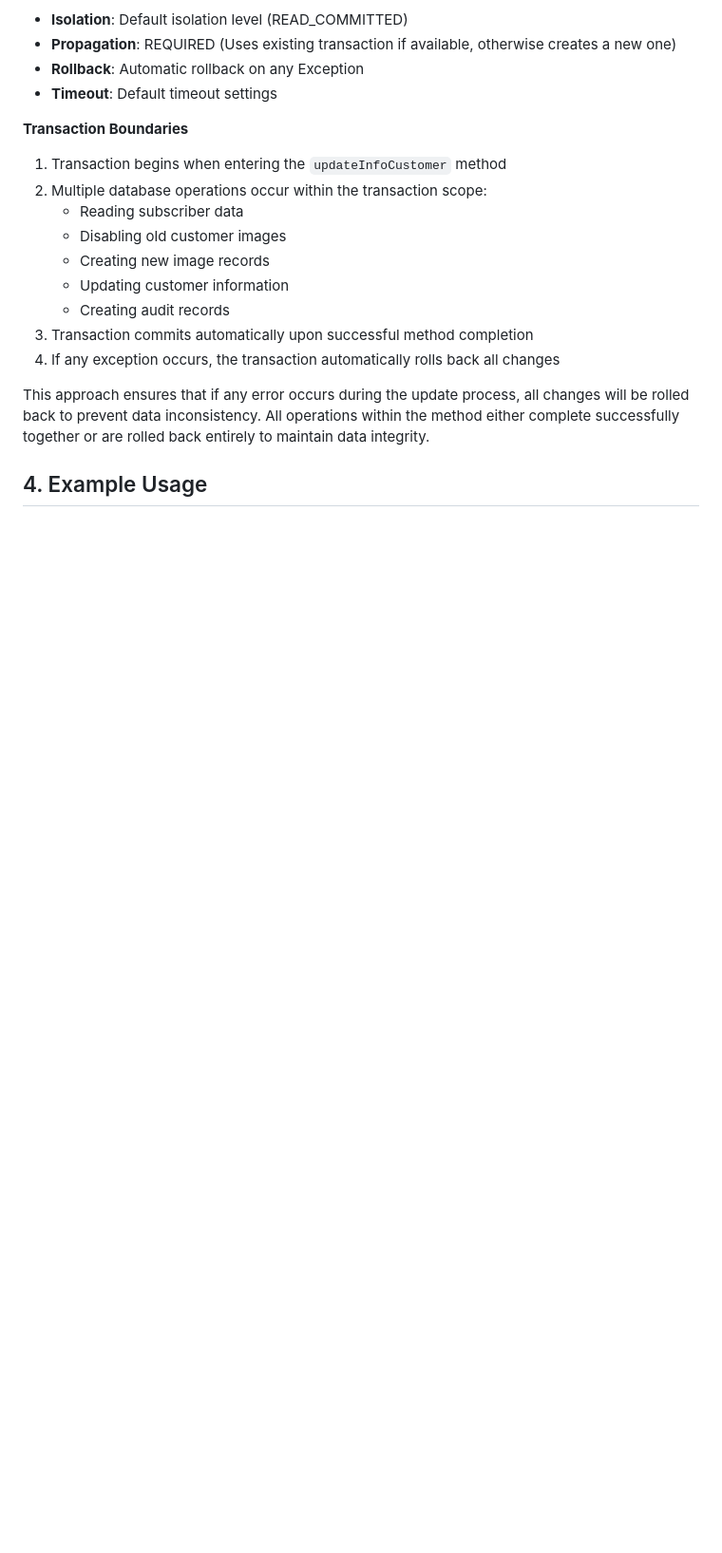
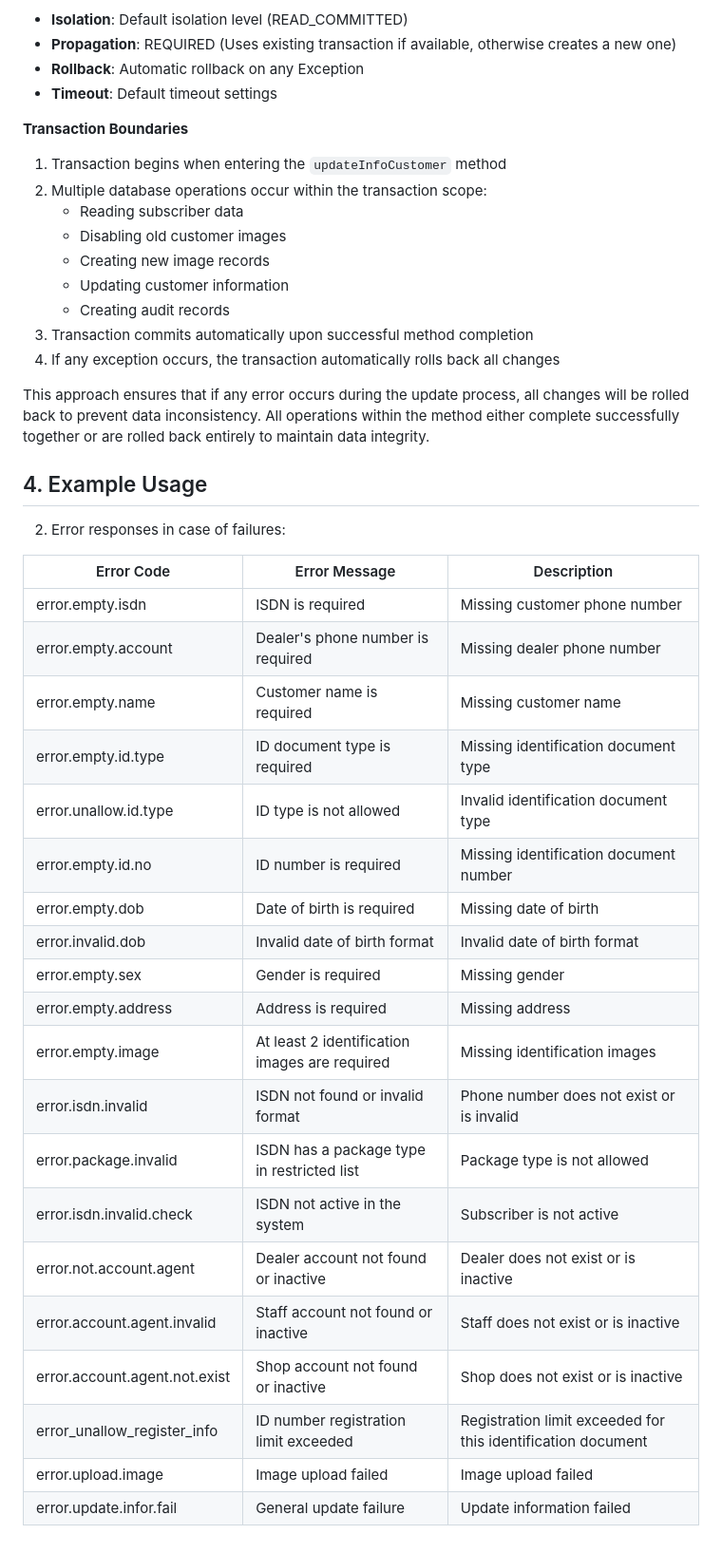
Before and after one commit to quyenleit97/LearnGit, a Markdown page: updateinfo.md, the part around the change. Shown at 95% size. Rendered like a GitHub page; blank space fills up the shorter version.

```diff
--- a/updateinfo.md
+++ b/updateinfo.md
@@ -319,3 +319,30 @@ public UpdateInfoCustomerResponse updateInfoCustomer(UpdateInfoCustomerRequest r
 This approach ensures that if any error occurs during the update process, all changes will be rolled back to prevent data inconsistency. All operations within the method either complete successfully together or are rolled back entirely to maintain data integrity.
 
 ## 4. Example Usage
+
+
+
+2. Error responses in case of failures:
+
+| Error Code | Error Message | Description |
+|------------|---------------|-------------|
+| error.empty.isdn | ISDN is required | Missing customer phone number |
+| error.empty.account | Dealer's phone number is required | Missing dealer phone number |
+| error.empty.name | Customer name is required | Missing customer name |
+| error.empty.id.type | ID document type is required | Missing identification document type |
+| error.unallow.id.type | ID type is not allowed | Invalid identification document type |
+| error.empty.id.no | ID number is required | Missing identification document number |
+| error.empty.dob | Date of birth is required | Missing date of birth |
+| error.invalid.dob | Invalid date of birth format | Invalid date of birth format |
+| error.empty.sex | Gender is required | Missing gender |
+| error.empty.address | Address is required | Missing address |
+| error.empty.image | At least 2 identification images are required | Missing identification images |
+| error.isdn.invalid | ISDN not found or invalid format | Phone number does not exist or is invalid |
+| error.package.invalid | ISDN has a package type in restricted list | Package type is not allowed |
+| error.isdn.invalid.check | ISDN not active in the system | Subscriber is not active |
+| error.not.account.agent | Dealer account not found or inactive | Dealer does not exist or is inactive |
+| error.account.agent.invalid | Staff account not found or inactive | Staff does not exist or is inactive |
+| error.account.agent.not.exist | Shop account not found or inactive | Shop does not exist or is inactive |
+| error_unallow_register_info | ID number registration limit exceeded | Registration limit exceeded for this identification document |
+| error.upload.image | Image upload failed | Image upload failed |
+| error.update.infor.fail | General update failure | Update information failed |
```
